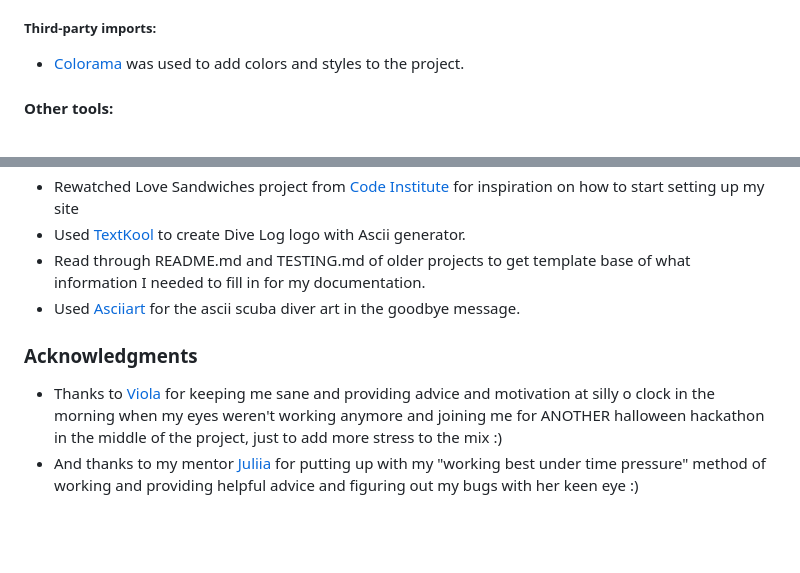
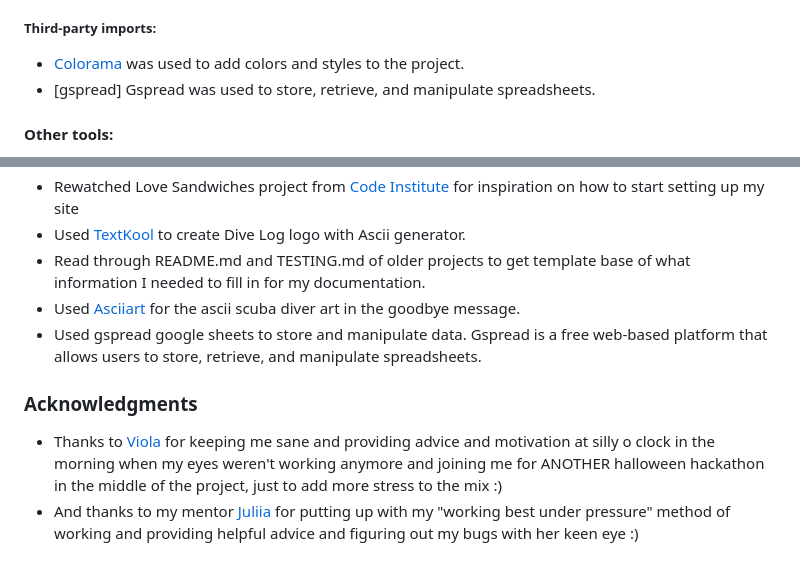
Before and after one commit to kimatron/divelog, a Markdown page: README.md, 2 parts joined by grey strips. GitHub-like rendering; blank space fills up the shorter version.

Commit message:
Add final documentation to README and TESTING

```diff
--- a/README.md
+++ b/README.md
@@ -165,6 +165,7 @@ The ID column value is assigned automatically when a new divelog is added.
 ##### Third-party imports:
 
 - [Colorama](https://pypi.org/project/colorama/) was used to add colors and styles to the project.
+- [gspread] Gspread was used to store, retrieve, and manipulate spreadsheets.
 
 #### Other tools:
 
@@ -275,7 +276,8 @@ These future enhancements would further enhance the functionality and usability
 - Used [TextKool](https://textkool.com/) to create Dive Log logo with Ascii generator.
 - Read through README.md and TESTING.md of older projects to get template base of what information I needed to fill in for my documentation.
 - Used [Asciiart](https://www.asciiart.eu/sports-and-outdoors/scuba) for the ascii scuba diver art in the goodbye message.
+- Used gspread google sheets to store and manipulate data. Gspread is a free web-based platform that allows users to store, retrieve, and manipulate spreadsheets.
 
 ### Acknowledgments
 - Thanks to [Viola](https://github.com/violaberg) for keeping me sane and providing advice and motivation at silly o clock in the morning when my eyes weren't working anymore and joining me for ANOTHER halloween hackathon in the middle of the project, just to add more stress to the mix :)
-- And thanks to my mentor [Juliia](https://github.com/IuliiaKonovalova) for putting up with my "working best under time pressure" method of working and providing helpful advice and figuring out my bugs with her keen eye :)
+- And thanks to my mentor [Juliia](https://github.com/IuliiaKonovalova) for putting up with my "working best under pressure" method of working and providing helpful advice and figuring out my bugs with her keen eye :)
```
Also changed, not shown: other parts of README.md (+1 -1 lines), TESTING.md (+5 -3 lines).
